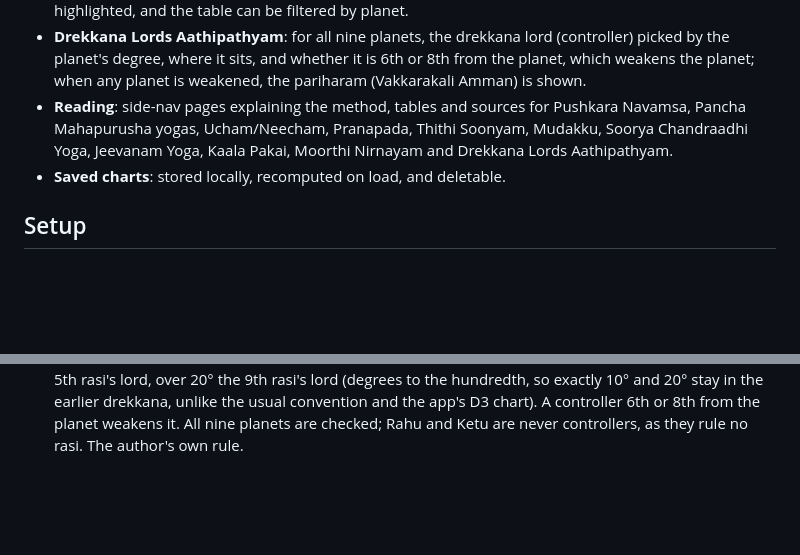
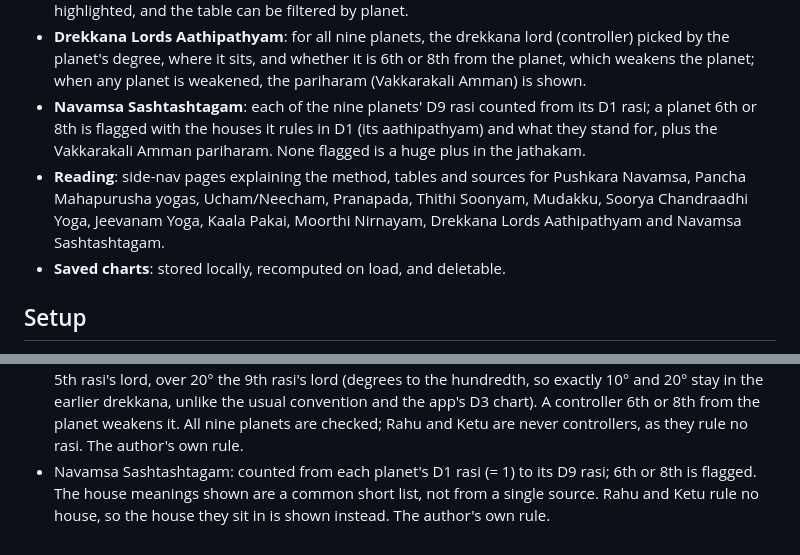
Before and after one commit to krithikaswaminathan/jathakam, a Markdown page: README.md, 2 parts joined by grey strips. GitHub-like rendering; blank space fills up the shorter version.

Commit message:
Update README for Navamsa Sashtashtagam
Co-Authored-By: Claude Opus 5.5 <noreply@anthropic.com>

```diff
--- a/README.md
+++ b/README.md
@@ -33,9 +33,13 @@ A personal Vedic astrology birth chart (jathakam) calculator, with an English/Ta
 - **Drekkana Lords Aathipathyam**: for all nine planets, the drekkana lord (controller) picked
   by the planet's degree, where it sits, and whether it is 6th or 8th from the planet, which
   weakens the planet; when any planet is weakened, the pariharam (Vakkarakali Amman) is shown.
+- **Navamsa Sashtashtagam**: each of the nine planets' D9 rasi counted from its D1 rasi; a planet
+  6th or 8th is flagged with the houses it rules in D1 (its aathipathyam) and what they stand for,
+  plus the Vakkarakali Amman pariharam. None flagged is a huge plus in the jathakam.
 - **Reading**: side-nav pages explaining the method, tables and sources for Pushkara Navamsa,
   Pancha Mahapurusha yogas, Ucham/Neecham, Pranapada, Thithi Soonyam, Mudakku, Soorya Chandraadhi
-  Yoga, Jeevanam Yoga, Kaala Pakai, Moorthi Nirnayam and Drekkana Lords Aathipathyam.
+  Yoga, Jeevanam Yoga, Kaala Pakai, Moorthi Nirnayam, Drekkana Lords Aathipathyam
+  and Navamsa Sashtashtagam.
 - **Saved charts**: stored locally, recomputed on load, and deletable.
 
 ## Setup
@@ -121,3 +125,6 @@ python -m pytest tests/ -v
   20° stay in the earlier drekkana, unlike the usual convention and the app's D3 chart). A
   controller 6th or 8th from the planet weakens it. All nine planets are checked; Rahu and Ketu are
   never controllers, as they rule no rasi. The author's own rule.
+- Navamsa Sashtashtagam: counted from each planet's D1 rasi (= 1) to its D9 rasi; 6th or 8th is
+  flagged. The house meanings shown are a common short list, not from a single source. Rahu and
+  Ketu rule no house, so the house they sit in is shown instead. The author's own rule.
```
